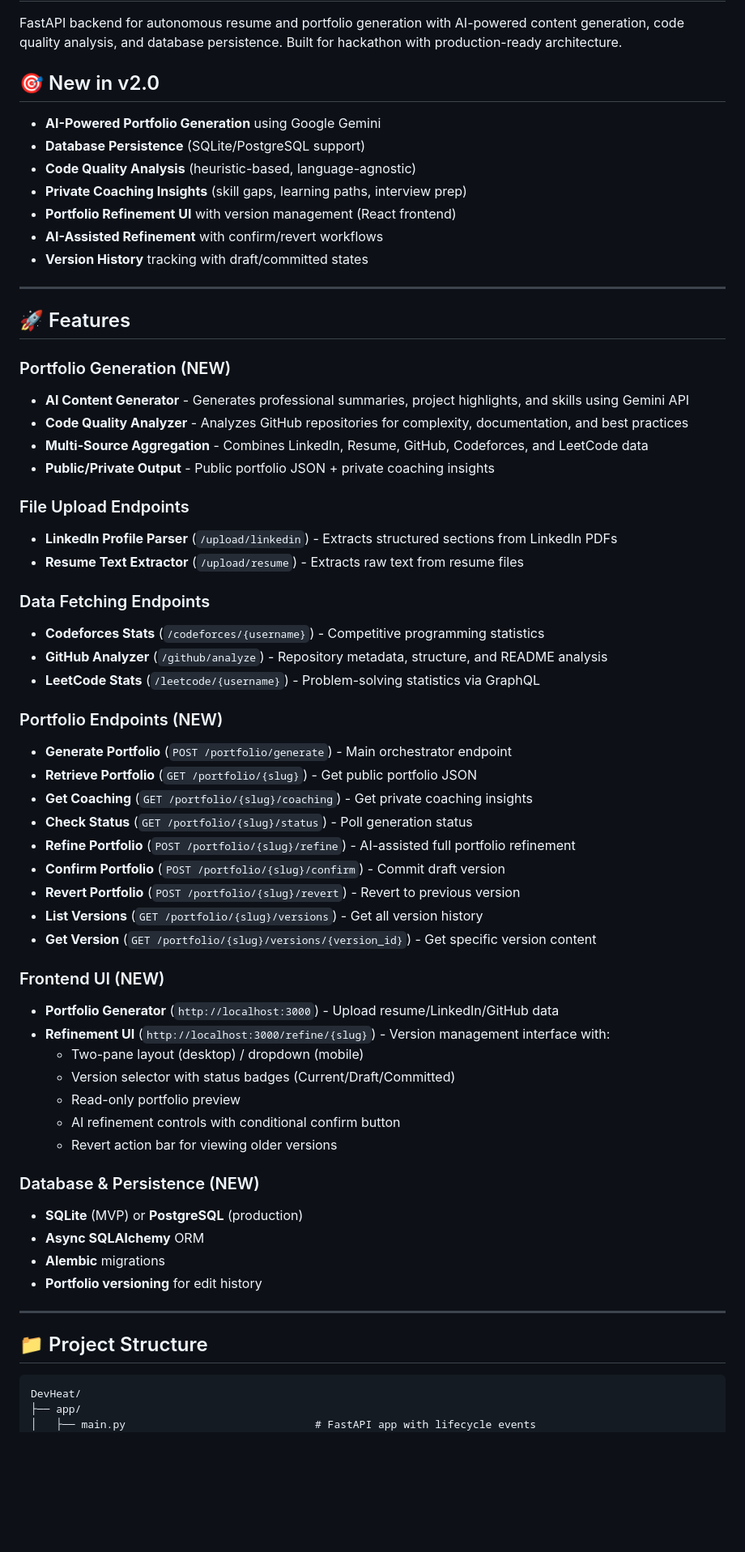
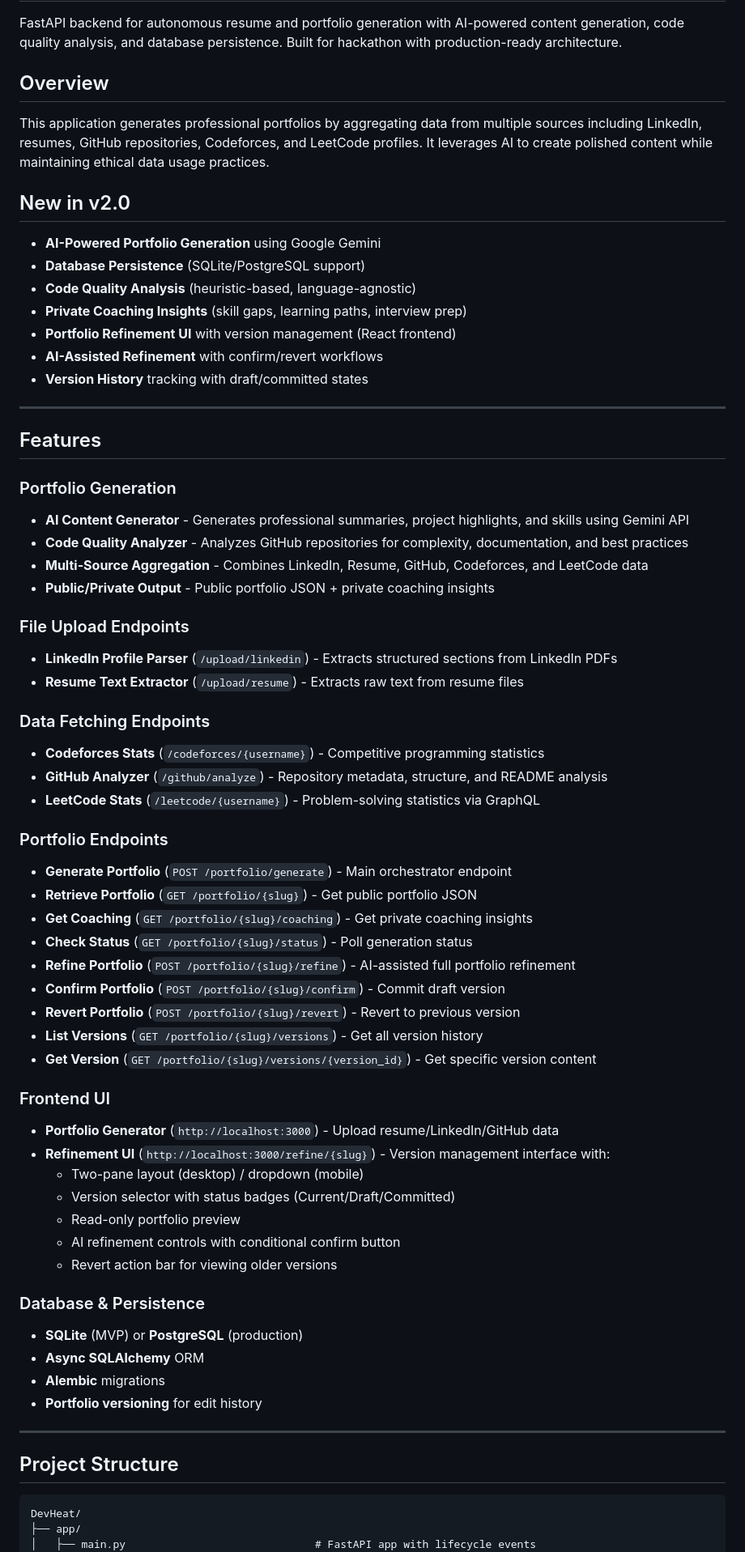
Before and after one commit to Aakash-star320/DevHeat, a Markdown page: README.md, the part around one of its changes. Shown at 81% size. GitHub-like rendering; blank space fills up the shorter version.

````diff
--- a/README.md
+++ b/README.md
@@ -2,7 +2,11 @@
 
 FastAPI backend for autonomous resume and portfolio generation with AI-powered content generation, code quality analysis, and database persistence. Built for hackathon with production-ready architecture.
 
-## 🎯 New in v2.0
+## Overview
+
+This application generates professional portfolios by aggregating data from multiple sources including LinkedIn, resumes, GitHub repositories, Codeforces, and LeetCode profiles. It leverages AI to create polished content while maintaining ethical data usage practices.
+
+## New in v2.0
 
 - **AI-Powered Portfolio Generation** using Google Gemini
 - **Database Persistence** (SQLite/PostgreSQL support)
@@ -14,24 +18,28 @@ FastAPI backend for autonomous resume and portfolio generation with AI-powered c
 
 ---
 
-## 🚀 Features
+## Features
 
-### Portfolio Generation (NEW)
+### Portfolio Generation
+
 - **AI Content Generator** - Generates professional summaries, project highlights, and skills using Gemini API
 - **Code Quality Analyzer** - Analyzes GitHub repositories for complexity, documentation, and best practices
 - **Multi-Source Aggregation** - Combines LinkedIn, Resume, GitHub, Codeforces, and LeetCode data
 - **Public/Private Output** - Public portfolio JSON + private coaching insights
 
 ### File Upload Endpoints
+
 - **LinkedIn Profile Parser** (`/upload/linkedin`) - Extracts structured sections from LinkedIn PDFs
 - **Resume Text Extractor** (`/upload/resume`) - Extracts raw text from resume files
 
 ### Data Fetching Endpoints
+
 - **Codeforces Stats** (`/codeforces/{username}`) - Competitive programming statistics
 - **GitHub Analyzer** (`/github/analyze`) - Repository metadata, structure, and README analysis
 - **LeetCode Stats** (`/leetcode/{username}`) - Problem-solving statistics via GraphQL
 
-### Portfolio Endpoints (NEW)
+### Portfolio Endpoints
+
 - **Generate Portfolio** (`POST /portfolio/generate`) - Main orchestrator endpoint
 - **Retrieve Portfolio** (`GET /portfolio/{slug}`) - Get public portfolio JSON
 - **Get Coaching** (`GET /portfolio/{slug}/coaching`) - Get private coaching insights
@@ -42,7 +50,8 @@ FastAPI backend for autonomous resume and portfolio generation with AI-powered c
 - **List Versions** (`GET /portfolio/{slug}/versions`) - Get all version history
 - **Get Version** (`GET /portfolio/{slug}/versions/{version_id}`) - Get specific version content
 
-### Frontend UI (NEW)
+### Frontend UI
+
 - **Portfolio Generator** (`http://localhost:3000`) - Upload resume/LinkedIn/GitHub data
 - **Refinement UI** (`http://localhost:3000/refine/{slug}`) - Version management interface with:
   - Two-pane layout (desktop) / dropdown (mobile)
@@ -51,7 +60,8 @@ FastAPI backend for autonomous resume and portfolio generation with AI-powered c
   - AI refinement controls with conditional confirm button
   - Revert action bar for viewing older versions
 
-### Database & Persistence (NEW)
+### Database & Persistence
+
 - **SQLite** (MVP) or **PostgreSQL** (production)
 - **Async SQLAlchemy** ORM
 - **Alembic** migrations
@@ -59,7 +69,7 @@ FastAPI backend for autonomous resume and portfolio generation with AI-powered c
 
 ---
 
-## 📁 Project Structure
+## Project Structure
 
 ```
 DevHeat/
````
Also changed, not shown: other parts of README.md (+78 -53 lines).
